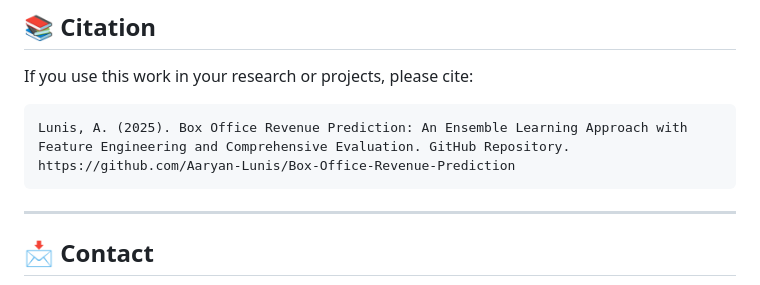
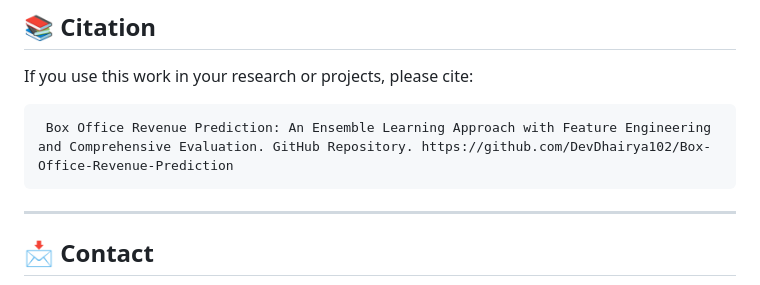
Before and after one commit to DevDhairya102/Box-Office-Revenue-Prediction, a Markdown page: README.md, the part around the change. Drawn GitHub-style.

````diff
--- a/README.md
+++ b/README.md
@@ -143,7 +143,7 @@ This project is released under the **MIT License** — free to use, modify, and
 If you use this work in your research or projects, please cite:
 
 ```
-Lunis, A. (2025). Box Office Revenue Prediction: An Ensemble Learning Approach with Feature Engineering and Comprehensive Evaluation. GitHub Repository. https://github.com/Aaryan-Lunis/Box-Office-Revenue-Prediction
+ Box Office Revenue Prediction: An Ensemble Learning Approach with Feature Engineering and Comprehensive Evaluation. GitHub Repository. https://github.com/DevDhairya102/Box-Office-Revenue-Prediction
 ```
 
 ---
````
